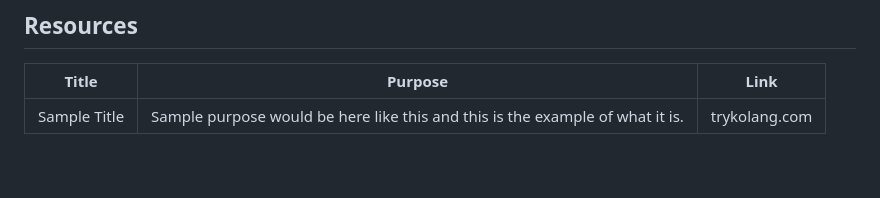
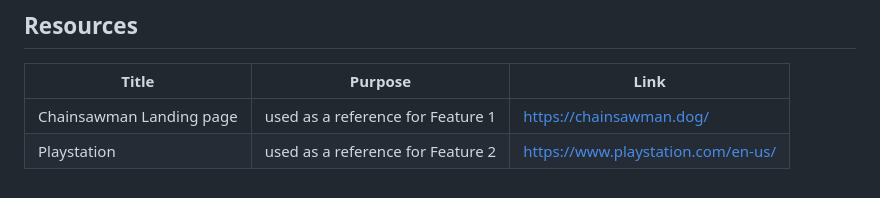
Before and after one commit to Royce012004/WD-SW4, a Markdown page: readme.md, the part around the change. Rendered like a GitHub page.

Commit message:
<Edit>[Read.md]<updated resources section>

```diff
--- a/readme.md
+++ b/readme.md
@@ -110,4 +110,5 @@ WD-ProjectName
 <!-- TODO: Add References -->
 | Title | Purpose | Link |
 |-|-|-|
-| Sample Title | Sample purpose would be here like this and this is the example of what it is. | trykolang.com |
+| Chainsawman Landing page | used as a reference for Feature 1 | https://chainsawman.dog/ |
+| Playstation | used as a reference for Feature 2 | https://www.playstation.com/en-us/ |
```
